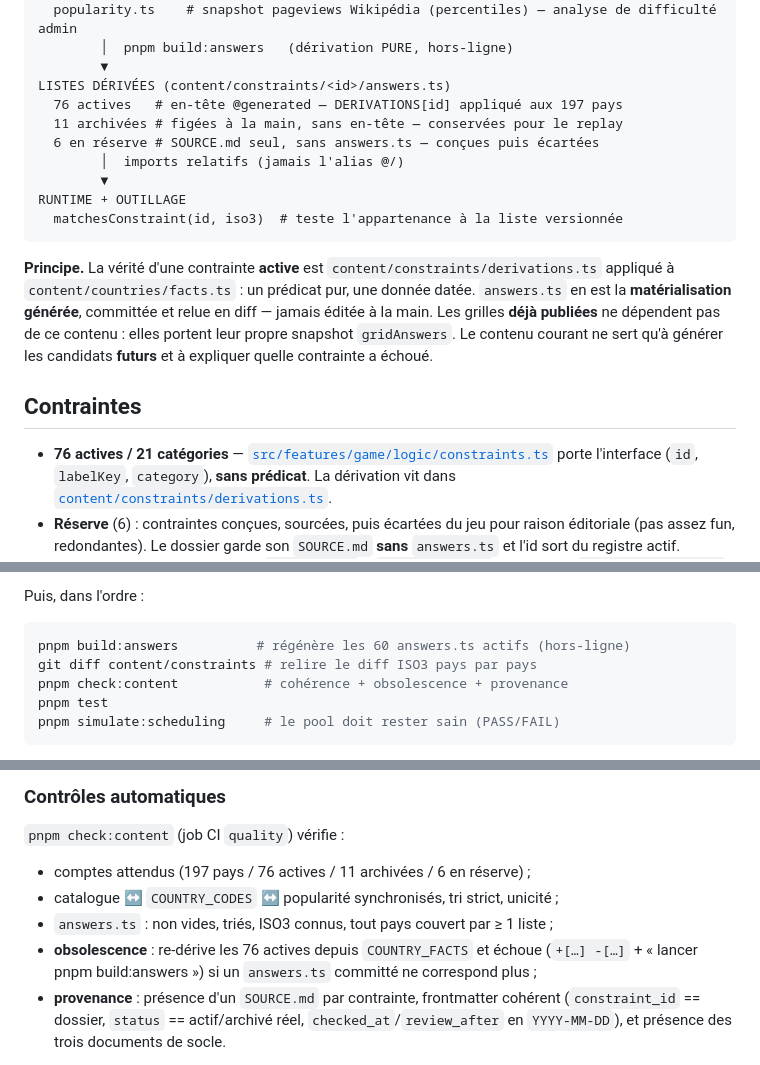
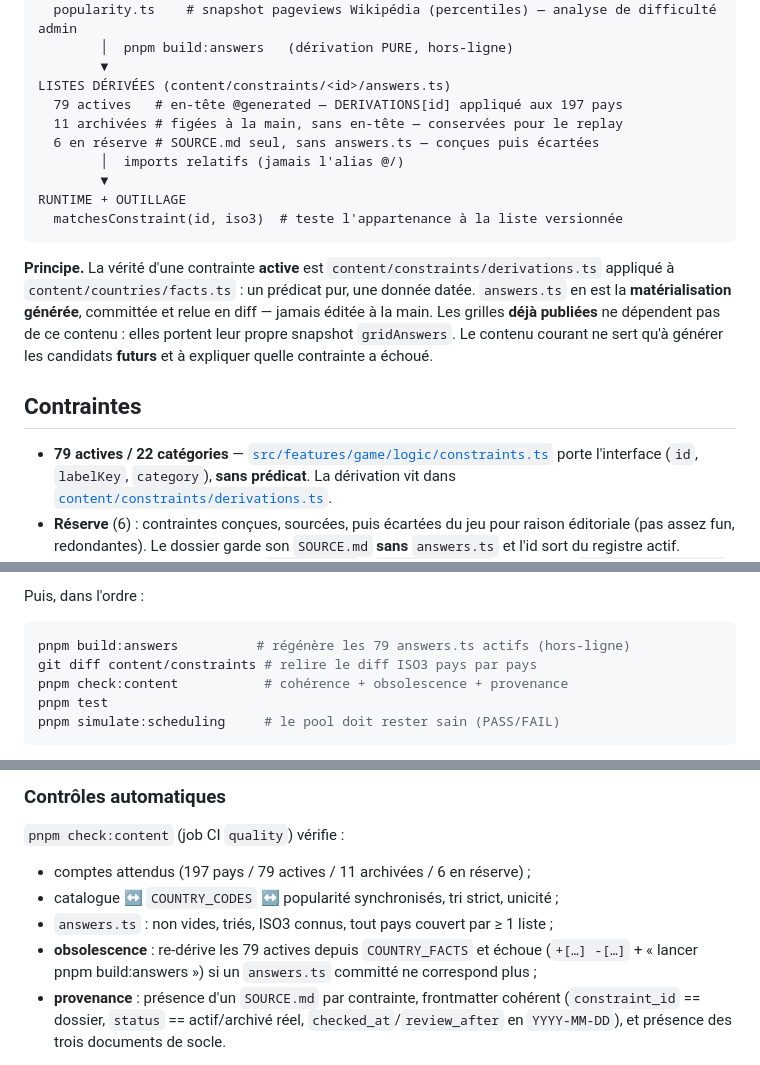
Before and after one commit to Tomspace900/geodoku, a Markdown page: docs/content-pipeline.md, 3 parts joined by grey strips. Drawn GitHub-style.

````diff
--- a/docs/content-pipeline.md
+++ b/docs/content-pipeline.md
@@ -19,7 +19,7 @@ SNAPSHOT (content/countries/ — généré, committé, daté par FACTS_SNAPSHOT.
         │  pnpm build:answers   (dérivation PURE, hors-ligne)
         ▼
 LISTES DÉRIVÉES (content/constraints/<id>/answers.ts)
-  76 actives   # en-tête @generated — DERIVATIONS[id] appliqué aux 197 pays
+  79 actives   # en-tête @generated — DERIVATIONS[id] appliqué aux 197 pays
   11 archivées # figées à la main, sans en-tête — conservées pour le replay
   6 en réserve # SOURCE.md seul, sans answers.ts — conçues puis écartées
         │  imports relatifs (jamais l'alias @/)
@@ -38,7 +38,7 @@ snapshot `gridAnswers`. Le contenu courant ne sert qu'à générer les candidats
 
 ## Contraintes
 
-- **76 actives / 21 catégories** — [`src/features/game/logic/constraints.ts`](../src/features/game/logic/constraints.ts)
+- **79 actives / 22 catégories** — [`src/features/game/logic/constraints.ts`](../src/features/game/logic/constraints.ts)
   porte l'interface (`id`, `labelKey`, `category`), **sans prédicat**. La
   dérivation vit dans [`content/constraints/derivations.ts`](../content/constraints/derivations.ts).
 - **Réserve** (6) : contraintes conçues, sourcées, puis écartées du jeu pour
@@ -83,7 +83,7 @@ Deux leviers, jamais `answers.ts` à la main :
 Puis, dans l'ordre :
 
 ```bash
-pnpm build:answers          # régénère les 60 answers.ts actifs (hors-ligne)
+pnpm build:answers          # régénère les 79 answers.ts actifs (hors-ligne)
 git diff content/constraints # relire le diff ISO3 pays par pays
 pnpm check:content           # cohérence + obsolescence + provenance
 pnpm test
@@ -113,10 +113,10 @@ Gameplay : 5 contraintes `flag` (`flagSymbols` + `flag_two_colors` archivée).
 
 `pnpm check:content` (job CI `quality`) vérifie :
 
-- comptes attendus (197 pays / 76 actives / 11 archivées / 6 en réserve) ;
+- comptes attendus (197 pays / 79 actives / 11 archivées / 6 en réserve) ;
 - catalogue ↔ `COUNTRY_CODES` ↔ popularité synchronisés, tri strict, unicité ;
 - `answers.ts` : non vides, triés, ISO3 connus, tout pays couvert par ≥ 1 liste ;
-- **obsolescence** : re-dérive les 76 actives depuis `COUNTRY_FACTS` et échoue
+- **obsolescence** : re-dérive les 79 actives depuis `COUNTRY_FACTS` et échoue
   (`+[…] -[…]` + « lancer pnpm build:answers ») si un `answers.ts` committé ne
   correspond plus ;
 - **provenance** : présence d'un `SOURCE.md` par contrainte, frontmatter
````
Also changed, not shown: docs/content-refactor-p3.md (+75 -0 lines).
